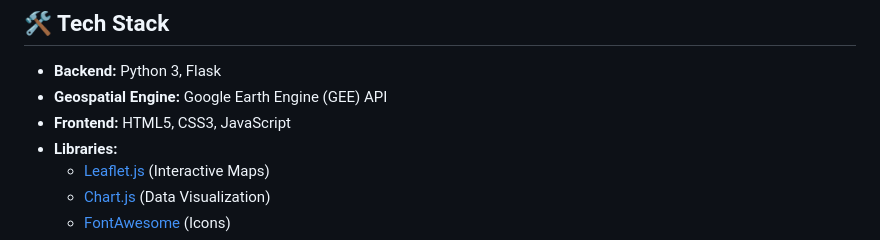
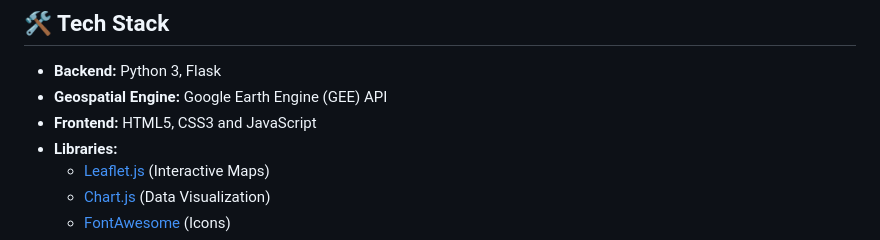
Before and after one commit to charles483/Environmental_Monitoring, a Markdown page: README.md, the part around the change. GitHub-like rendering.

```diff
--- a/README.md
+++ b/README.md
@@ -25,7 +25,7 @@ A powerful, interactive web application for monitoring and analyzing environment
 
 - **Backend:** Python 3, Flask
 - **Geospatial Engine:** Google Earth Engine (GEE) API
-- **Frontend:** HTML5, CSS3, JavaScript
+- **Frontend:** HTML5, CSS3 and JavaScript
 - **Libraries:**
   - [Leaflet.js](https://leafletjs.com/) (Interactive Maps)
   - [Chart.js](https://www.chartjs.org/) (Data Visualization)
```
